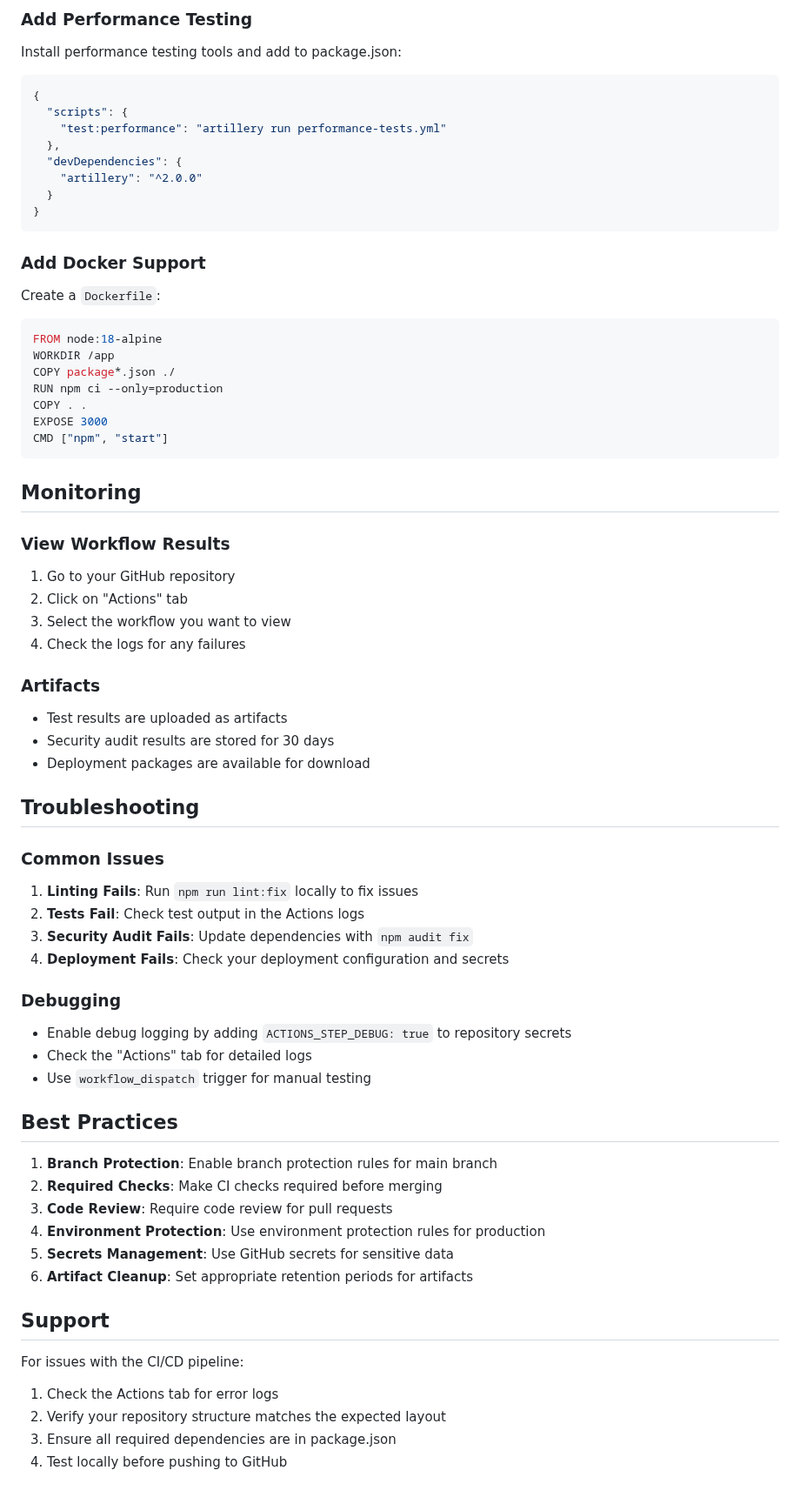
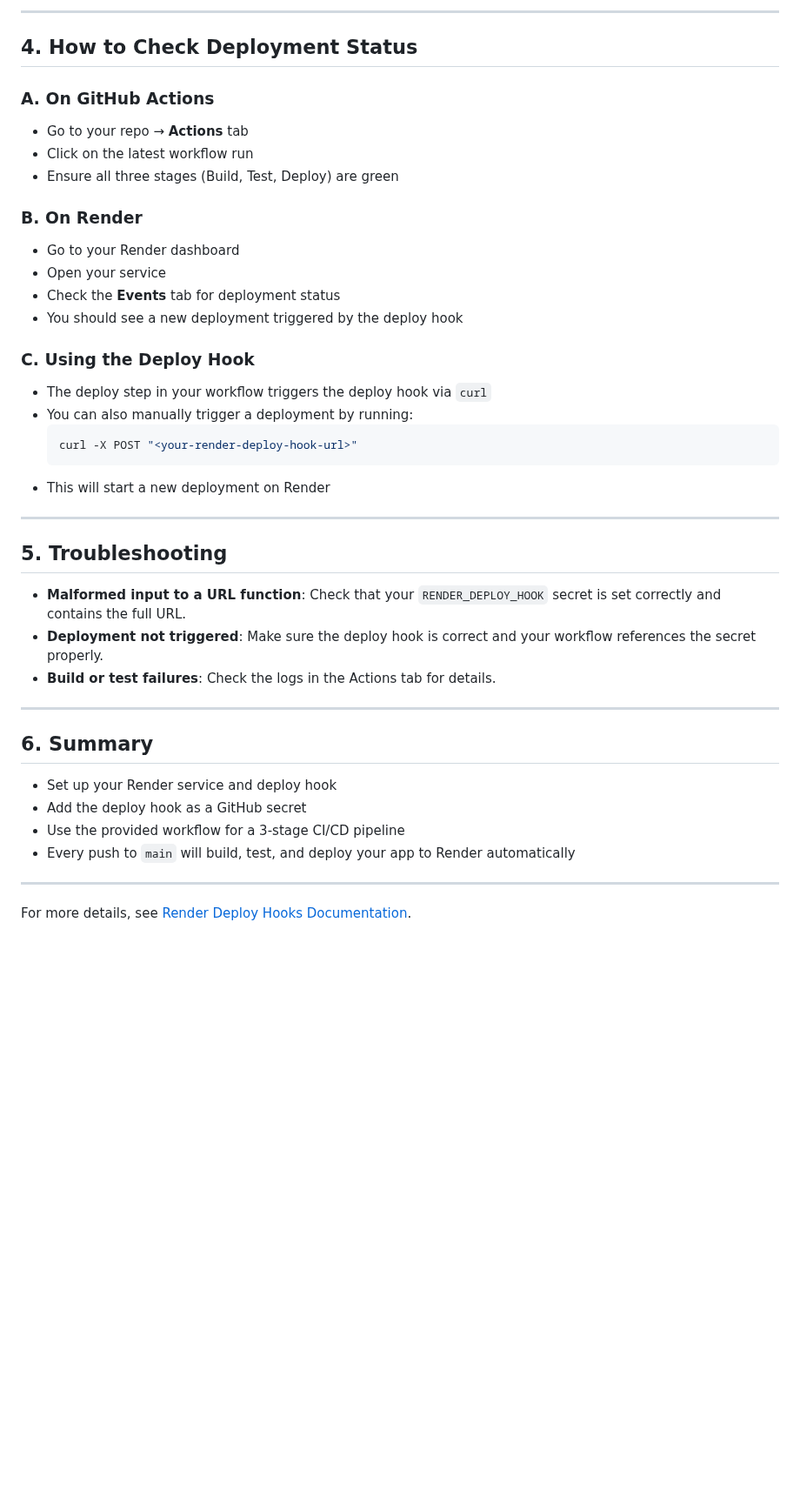
Before and after one commit to mhyousefi/CI-CD, a Markdown page: CI-CD-README.md, the part around one of its changes. Shown at 87% size. Drawn GitHub-style; blank space fills up the shorter version.

````diff
--- a/CI-CD-README.md
+++ b/CI-CD-README.md
@@ -107,72 +160,45 @@ Edit the deployment steps in `ci-cd.yml`:
 ```
 
-### Add Performance Testing
-Install performance testing tools and add to package.json:
+---
 
-```json
-{
-  "scripts": {
-    "test:performance": "artillery run performance-tests.yml"
-  },
-  "devDependencies": {
-    "artillery": "^2.0.0"
-  }
-}
-```
+## 4. How to Check Deployment Status
 
-### Add Docker Support
-Create a `Dockerfile`:
+### A. On GitHub Actions
+- Go to your repo → **Actions** tab
+- Click on the latest workflow run
+- Ensure all three stages (Build, Test, Deploy) are green
 
-```dockerfile
-FROM node:18-alpine
-WORKDIR /app
-COPY package*.json ./
-RUN npm ci --only=production
-COPY . .
-EXPOSE 3000
-CMD ["npm", "start"]
-```
+### B. On Render
+- Go to your Render dashboard
+- Open your service
+- Check the **Events** tab for deployment status
+- You should see a new deployment triggered by the deploy hook
 
-## Monitoring
+### C. Using the Deploy Hook
+- The deploy step in your workflow triggers the deploy hook via `curl`
+- You can also manually trigger a deployment by running:
+  ```bash
+  curl -X POST "<your-render-deploy-hook-url>"
+  ```
+- This will start a new deployment on Render
 
-### View Workflow Results
-1. Go to your GitHub repository
-2. Click on "Actions" tab
-3. Select the workflow you want to view
-4. Check the logs for any failures
+---
 
-### Artifacts
-- Test results are uploaded as artifacts
-- Security audit results are stored for 30 days
-- Deployment packages are available for download
+## 5. Troubleshooting
 
-## Troubleshooting
+- **Malformed input to a URL function**: Check that your `RENDER_DEPLOY_HOOK` secret is set correctly and contains the full URL.
+- **Deployment not triggered**: Make sure the deploy hook is correct and your workflow references the secret properly.
+- **Build or test failures**: Check the logs in the Actions tab for details.
 
-### Common Issues
+---
 
-1. **Linting Fails**: Run `npm run lint:fix` locally to fix issues
-2. **Tests Fail**: Check test output in the Actions logs
-3. **Security Audit Fails**: Update dependencies with `npm audit fix`
-4. **Deployment Fails**: Check your deployment configuration and secrets
+## 6. Summary
 
-### Debugging
-- Enable debug logging by adding `ACTIONS_STEP_DEBUG: true` to repository secrets
-- Check the "Actions" tab for detailed logs
-- Use `workflow_dispatch` trigger for manual testing
+- Set up your Render service and deploy hook
+- Add the deploy hook as a GitHub secret
+- Use the provided workflow for a 3-stage CI/CD pipeline
+- Every push to `main` will build, test, and deploy your app to Render automatically
 
-## Best Practices
+---
 
-1. **Branch Protection**: Enable branch protection rules for main branch
-2. **Required Checks**: Make CI checks required before merging
-3. **Code Review**: Require code review for pull requests
-4. **Environment Protection**: Use environment protection rules for production
-5. **Secrets Management**: Use GitHub secrets for sensitive data
-6. **Artifact Cleanup**: Set appropriate retention periods for artifacts
-
-## Support
-
-For issues with the CI/CD pipeline:
-1. Check the Actions tab for error logs
-2. Verify your repository structure matches the expected layout
-3. Ensure all required dependencies are in package.json
-4. Test locally before pushing to GitHub
+For more details, see [Render Deploy Hooks Documentation](https://render.com/docs/deploy-hooks).
````
Also changed, not shown: other parts of CI-CD-README.md (+142 -89 lines).
